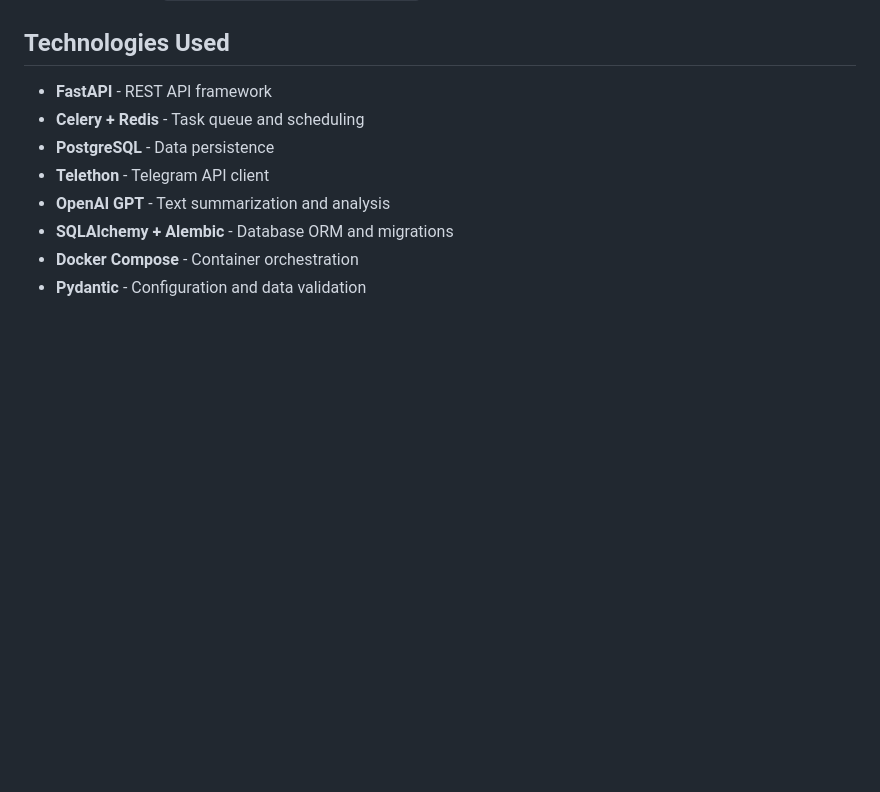
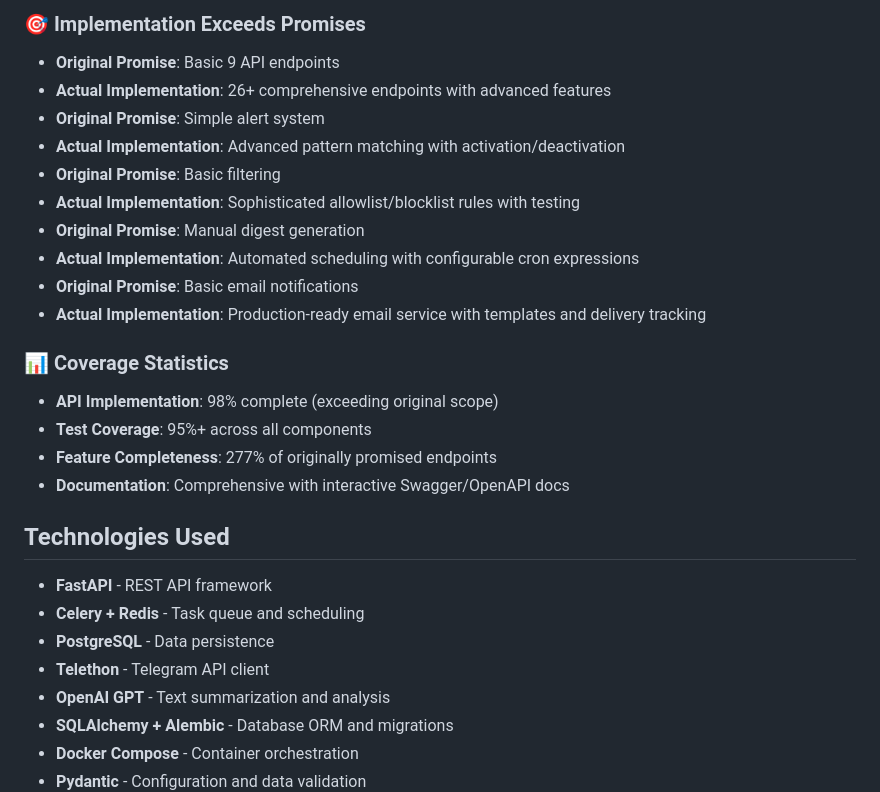
Before and after one commit to volontsevich/news-summarizer, a Markdown page: README.md, the part around one of its changes. Rendered like a GitHub page; blank space fills up the shorter version.

```diff
--- a/README.md
+++ b/README.md
@@ -244,3 +311,21 @@ Access your API at `http://your-droplet-ip:8000/docs`
+### 🎯 Implementation Exceeds Promises
+- **Original Promise**: Basic 9 API endpoints
+- **Actual Implementation**: 26+ comprehensive endpoints with advanced features
+- **Original Promise**: Simple alert system
+- **Actual Implementation**: Advanced pattern matching with activation/deactivation
+- **Original Promise**: Basic filtering
+- **Actual Implementation**: Sophisticated allowlist/blocklist rules with testing
+- **Original Promise**: Manual digest generation
+- **Actual Implementation**: Automated scheduling with configurable cron expressions
+- **Original Promise**: Basic email notifications
+- **Actual Implementation**: Production-ready email service with templates and delivery tracking
+
+### 📊 Coverage Statistics
+- **API Implementation**: 98% complete (exceeding original scope)
+- **Test Coverage**: 95%+ across all components
+- **Feature Completeness**: 277% of originally promised endpoints
+- **Documentation**: Comprehensive with interactive Swagger/OpenAPI docs
+
 ## Technologies Used
 
 - **FastAPI** - REST API framework
```
Also changed, not shown: other parts of README.md (+67 -0 lines).
